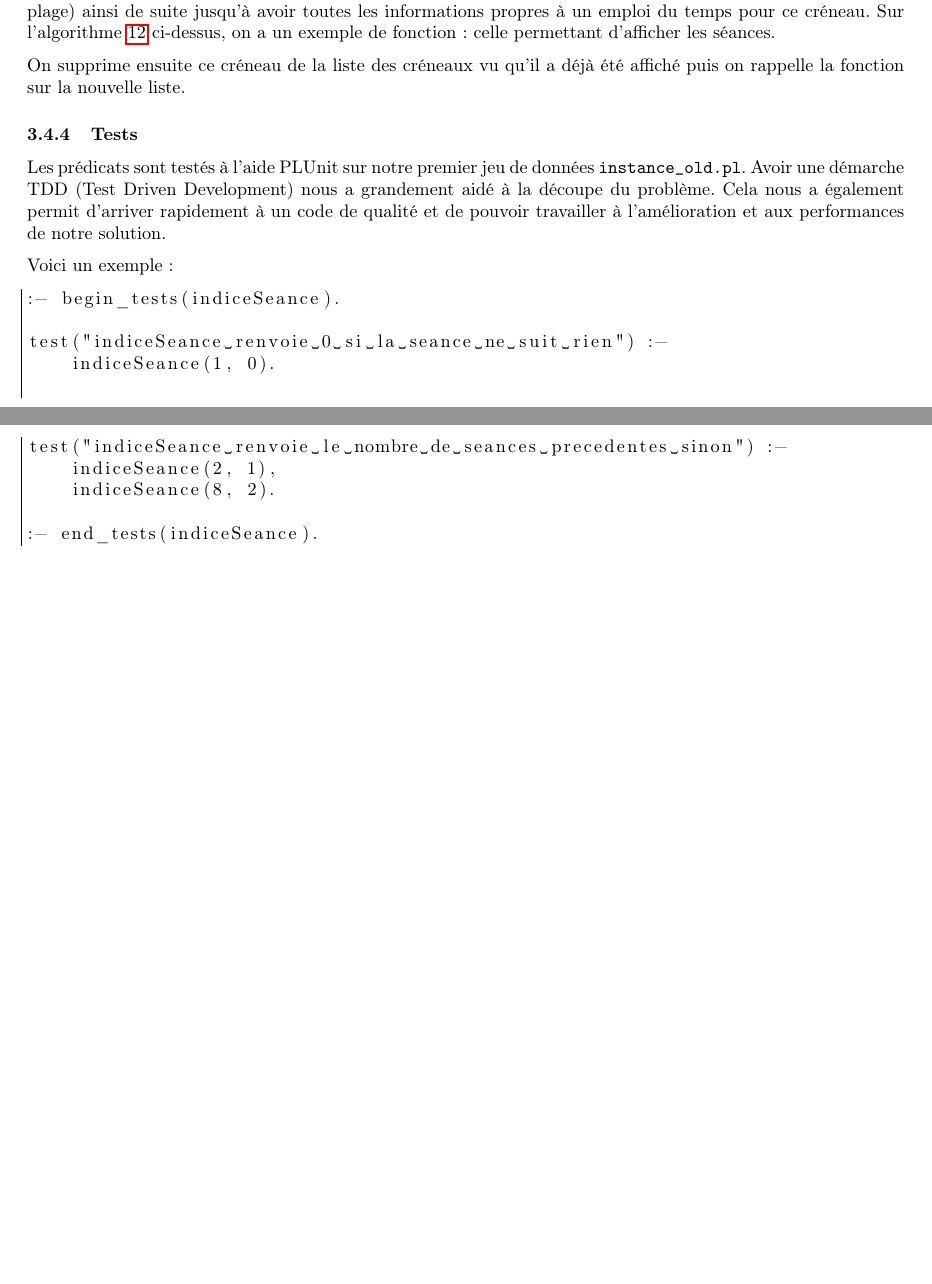
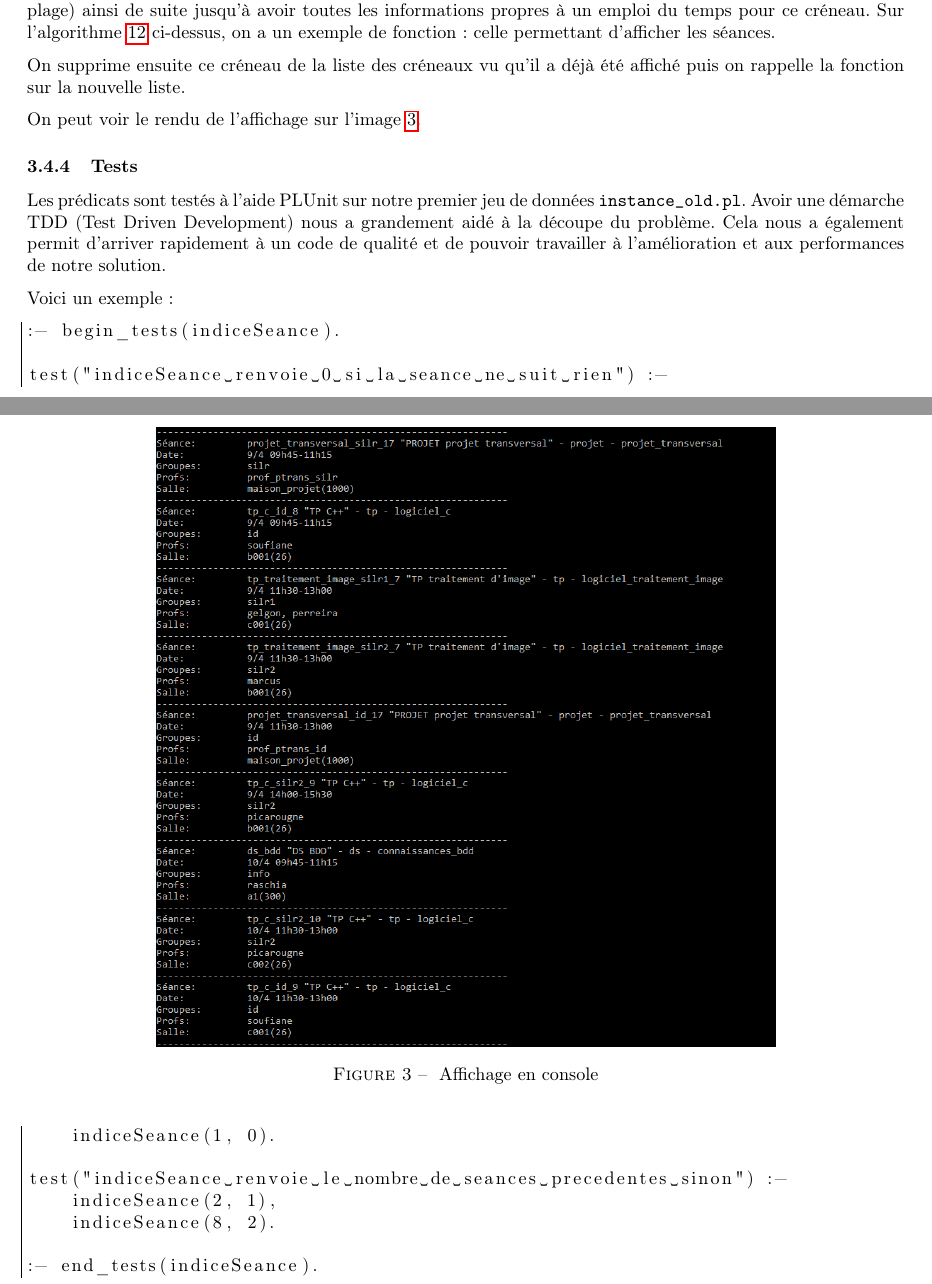
Before and after one commit to Cokral/edt_prolog, a LaTeX document (rapport/rapportTemplate.tex, which reads rapport/part2_plus.tex): two parts of pages 12 and 13 of 14, joined at a grey line, cut so that both start at the same text, the shorter picture padded with empty space. Compiled offline with pdfLaTeX.

Commit message:
ADD image sortie affichage dans le rapport

```diff
--- a/rapport/part2_plus.tex
+++ b/rapport/part2_plus.tex
@@ -144,6 +144,15 @@ Sur l'algorithme \ref{lst:affi_sea} ci-dessus, on a un exemple de fonction : cel
 
 On supprime ensuite ce créneau de la liste des créneaux vu qu'il a déjà été affiché puis on rappelle la fonction sur la nouvelle liste.
 
+On peut voir le rendu de l'affichage sur l'image \ref{fig:affi_sortie}.
+
+\begin{figure}[t]
+	\centering
+    \includegraphics[keepaspectratio=true,width=12cm]{affichage.png}
+        \caption{\label{fig:affi_sortie} Affichage en console}
+\end{figure}
+
+
 \subsubsection{Tests}
 
 Les prédicats sont testés à l'aide PLUnit sur notre premier jeu de données
```
Also changed, not shown: rapport/affichage.PNG (added).
